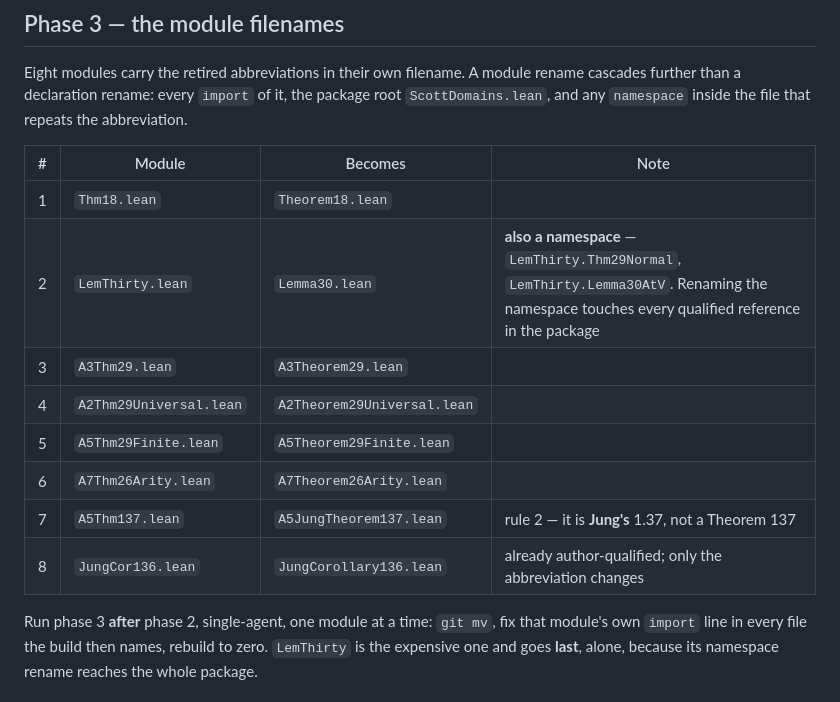
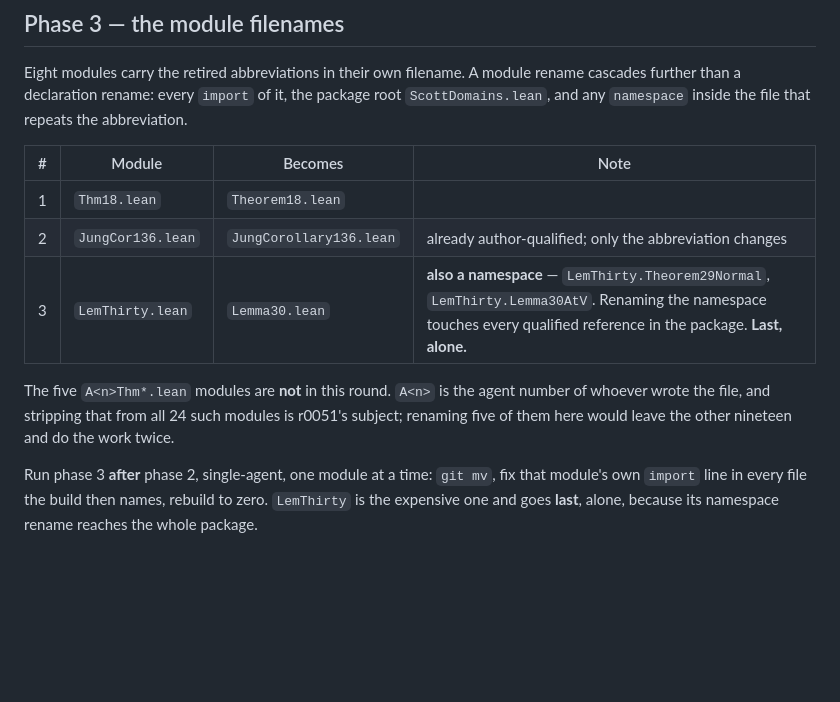
Before and after one commit to briangmilnes/ScottLean4, a Markdown page: ScottDomains/plans/r0050-plan-from-orchestrator-to-orchestrator-numbered-name-standard.md, the part around the change. GitHub-like rendering; blank space fills up the shorter version.

Commit message:
r0050 plan: phase 3 scoped to the three non-agent-prefixed modules; the A<n> files are r0051
Co-Authored-By: Claude Opus 4.8 <noreply@anthropic.com>

```diff
--- a/ScottDomains/plans/r0050-plan-from-orchestrator-to-orchestrator-numbered-name-standard.md
+++ b/ScottDomains/plans/r0050-plan-from-orchestrator-to-orchestrator-numbered-name-standard.md
@@ -130,13 +130,13 @@ repeats the abbreviation.
 | # | Module | Becomes | Note |
 | -- | ----- | ------- | ---- |
 | 1 | `Thm18.lean` | `Theorem18.lean` | |
-| 2 | `LemThirty.lean` | `Lemma30.lean` | **also a namespace** — `LemThirty.Thm29Normal`, `LemThirty.Lemma30AtV`. Renaming the namespace touches every qualified reference in the package |
-| 3 | `A3Thm29.lean` | `A3Theorem29.lean` | |
-| 4 | `A2Thm29Universal.lean` | `A2Theorem29Universal.lean` | |
-| 5 | `A5Thm29Finite.lean` | `A5Theorem29Finite.lean` | |
-| 6 | `A7Thm26Arity.lean` | `A7Theorem26Arity.lean` | |
-| 7 | `A5Thm137.lean` | `A5JungTheorem137.lean` | rule 2 — it is **Jung's** 1.37, not a Theorem 137 |
-| 8 | `JungCor136.lean` | `JungCorollary136.lean` | already author-qualified; only the abbreviation changes |
+| 2 | `JungCor136.lean` | `JungCorollary136.lean` | already author-qualified; only the abbreviation changes |
+| 3 | `LemThirty.lean` | `Lemma30.lean` | **also a namespace** — `LemThirty.Theorem29Normal`, `LemThirty.Lemma30AtV`. Renaming the namespace touches every qualified reference in the package. **Last, alone.** |
+
+The five `A<n>Thm*.lean` modules are **not** in this round. `A<n>` is the agent
+number of whoever wrote the file, and stripping that from all 24 such modules is
+r0051's subject; renaming five of them here would leave the other nineteen and
+do the work twice.
 
 Run phase 3 **after** phase 2, single-agent, one module at a time: `git mv`, fix
 that module's own `import` line in every file the build then names, rebuild to
```
